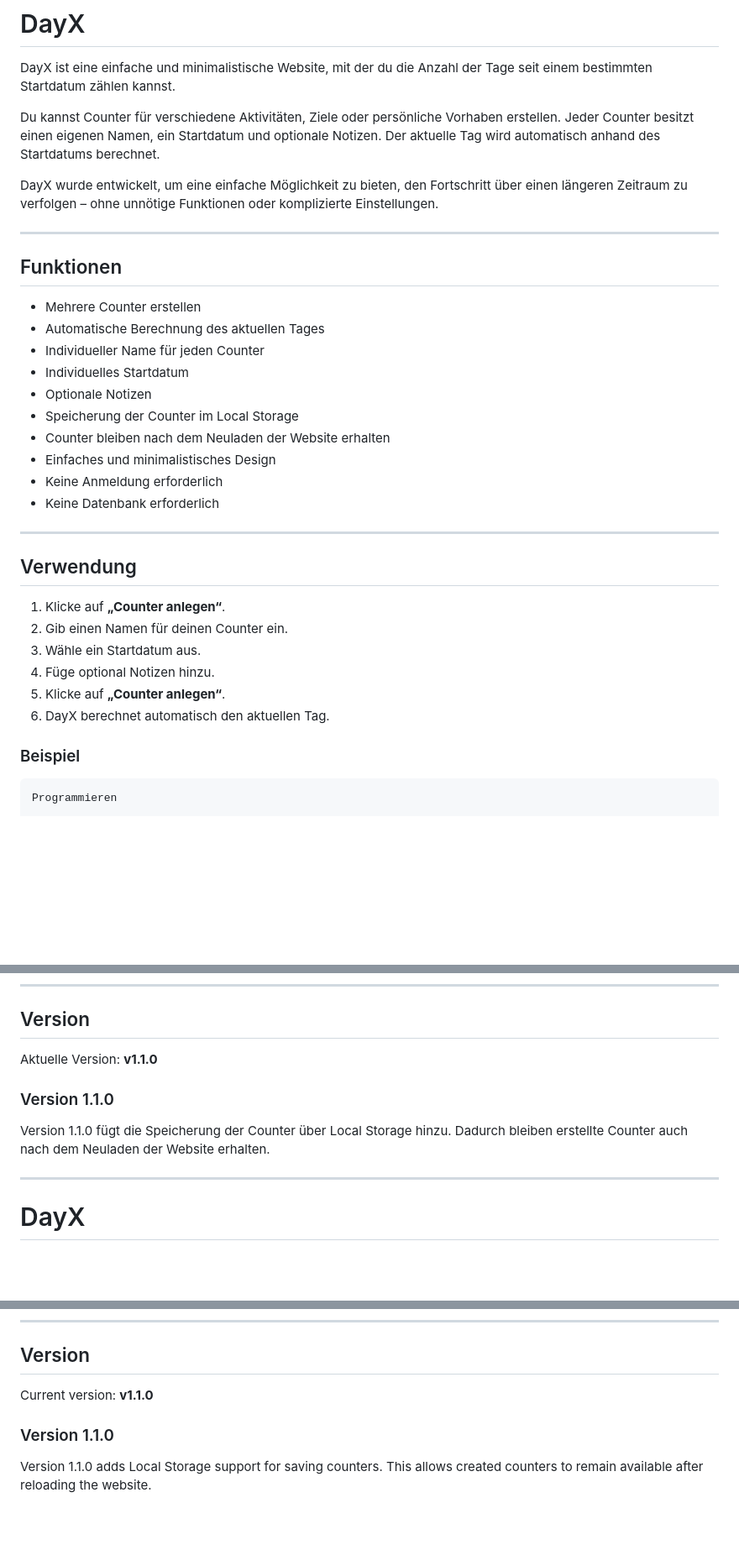
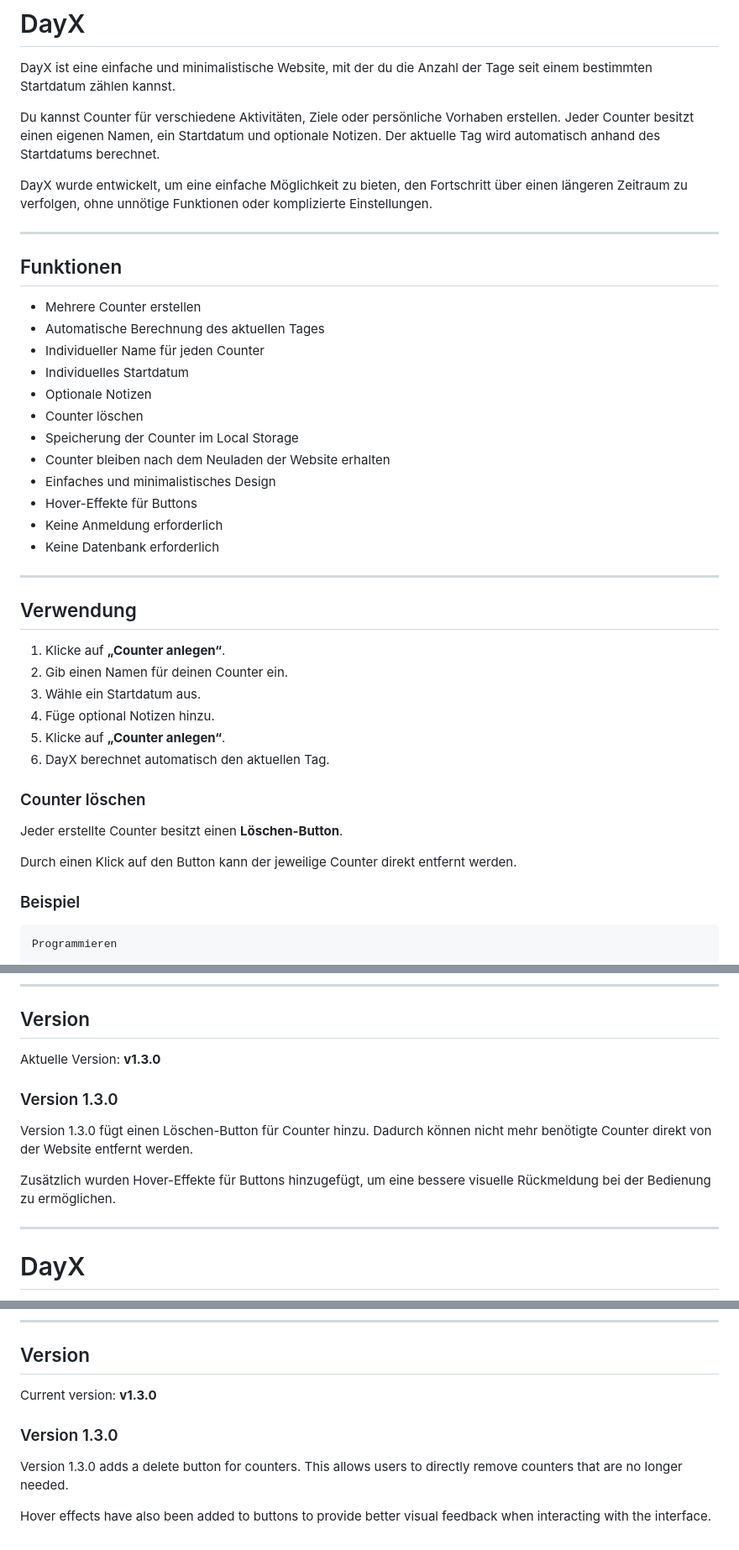
Before and after one commit to Jonaskar-64Bit/DayX, a Markdown page: readme.md, 3 parts joined by grey strips. Shown at 84% size. GitHub-like rendering; blank space fills up the shorter version.

Commit message:
Update README for version 1.3.0 features
Updated the README to include the new delete button feature and hover effects for buttons. Version number updated to v1.3.0.

```diff
--- a/readme.md
+++ b/readme.md
@@ -4,7 +4,7 @@ DayX ist eine einfache und minimalistische Website, mit der du die Anzahl der Ta
 
 Du kannst Counter für verschiedene Aktivitäten, Ziele oder persönliche Vorhaben erstellen. Jeder Counter besitzt einen eigenen Namen, ein Startdatum und optionale Notizen. Der aktuelle Tag wird automatisch anhand des Startdatums berechnet.
 
-DayX wurde entwickelt, um eine einfache Möglichkeit zu bieten, den Fortschritt über einen längeren Zeitraum zu verfolgen – ohne unnötige Funktionen oder komplizierte Einstellungen.
+DayX wurde entwickelt, um eine einfache Möglichkeit zu bieten, den Fortschritt über einen längeren Zeitraum zu verfolgen, ohne unnötige Funktionen oder komplizierte Einstellungen.
 
 ---
 
@@ -15,9 +15,11 @@ DayX wurde entwickelt, um eine einfache Möglichkeit zu bieten, den Fortschritt
 * Individueller Name für jeden Counter
 * Individuelles Startdatum
 * Optionale Notizen
+* Counter löschen
 * Speicherung der Counter im Local Storage
 * Counter bleiben nach dem Neuladen der Website erhalten
 * Einfaches und minimalistisches Design
+* Hover-Effekte für Buttons
 * Keine Anmeldung erforderlich
 * Keine Datenbank erforderlich
 
@@ -31,6 +33,12 @@ DayX wurde entwickelt, um eine einfache Möglichkeit zu bieten, den Fortschritt
 4. Füge optional Notizen hinzu.
 5. Klicke auf **„Counter anlegen“**.
 6. DayX berechnet automatisch den aktuellen Tag.
+
+### Counter löschen
+
+Jeder erstellte Counter besitzt einen **Löschen-Button**.
+
+Durch einen Klick auf den Button kann der jeweilige Counter direkt entfernt werden.
 
 ### Beispiel
 
@@ -71,11 +79,13 @@ DayX wurde mit folgenden Technologien entwickelt:
 
 ## Version
 
-Aktuelle Version: **v1.1.0**
+Aktuelle Version: **v1.3.0**
 
-### Version 1.1.0
+### Version 1.3.0
 
-Version 1.1.0 fügt die Speicherung der Counter über Local Storage hinzu. Dadurch bleiben erstellte Counter auch nach dem Neuladen der Website erhalten.
+Version 1.3.0 fügt einen Löschen-Button für Counter hinzu. Dadurch können nicht mehr benötigte Counter direkt von der Website entfernt werden.
+
+Zusätzlich wurden Hover-Effekte für Buttons hinzugefügt, um eine bessere visuelle Rückmeldung bei der Bedienung zu ermöglichen.
 
 ---
 
@@ -152,8 +170,10 @@ DayX was developed using the following technologies:
 
 ## Version
 
-Current version: **v1.1.0**
+Current version: **v1.3.0**
 
-### Version 1.1.0
+### Version 1.3.0
 
-Version 1.1.0 adds Local Storage support for saving counters. This allows created counters to remain available after reloading the website.
+Version 1.3.0 adds a delete button for counters. This allows users to directly remove counters that are no longer needed.
+
+Hover effects have also been added to buttons to provide better visual feedback when interacting with the interface.
```
Also changed, not shown: other parts of readme.md (+8 -0 lines).
